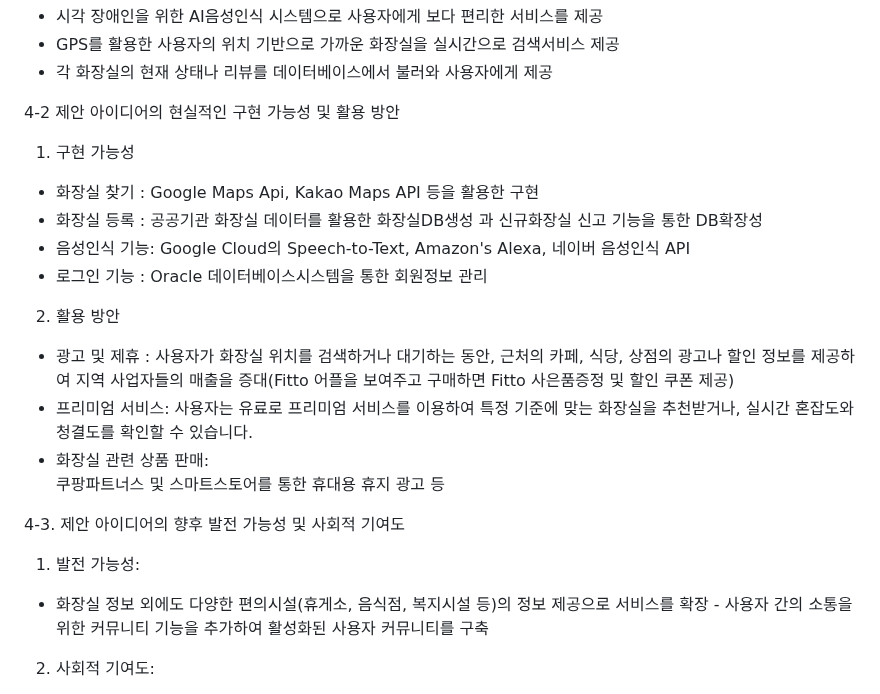
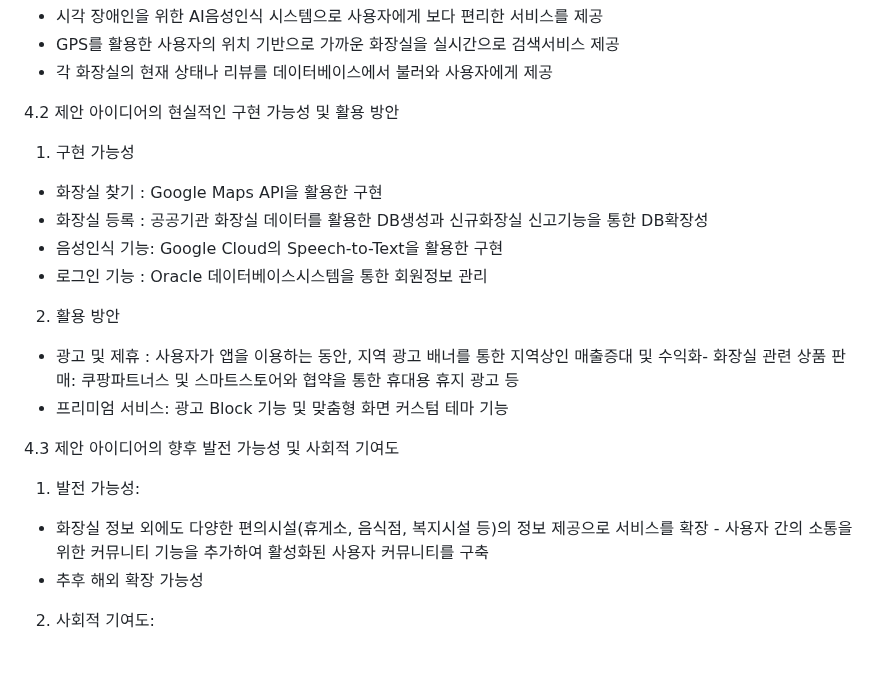
Before and after one commit to maxkim77/HACKATHON_PROJECT, a Markdown page: README.md, the part around one of its changes. Rendered like a GitHub page; blank space fills up the shorter version.

```diff
--- a/README.md
+++ b/README.md
@@ -151,23 +177,29 @@
 - 각 화장실의 현재 상태나 리뷰를 데이터베이스에서 불러와 사용자에게 제공
 
 
-4-2 제안 아이디어의 현실적인 구현 가능성 및 활용 방안
+4.2 제안 아이디어의 현실적인 구현 가능성 및 활용 방안
+
+
 1) 구현 가능성
-- 화장실 찾기 : Google Maps Api, Kakao Maps API 등을 활용한 구현
-- 화장실 등록 : 공공기관 화장실 데이터를 활용한 화장실DB생성 과 신규화장실 신고 기능을 통한 DB확장성
-- 음성인식 기능: Google Cloud의 Speech-to-Text, Amazon's Alexa, 네이버 음성인식 API
+- 화장실 찾기 : Google Maps API을 활용한 구현
+- 화장실 등록 : 공공기관 화장실 데이터를 활용한 DB생성과 신규화장실 신고기능을 통한 DB확장성
+- 음성인식 기능: Google Cloud의 Speech-to-Text을 활용한 구현
 - 로그인 기능 : Oracle 데이터베이스시스템을 통한 회원정보 관리
 2) 활용 방안
-- 광고 및 제휴 : 사용자가 화장실 위치를 검색하거나 대기하는 동안, 근처의 카페, 식당, 상점의 광고나 할인 정보를 제공하여 지역 사업자들의 매출을 증대(Fitto 어플을 보여주고 구매하면 Fitto 사은품증정 및 할인 쿠폰 제공)
-- 프리미엄 서비스:
-사용자는 유료로 프리미엄 서비스를 이용하여 특정 기준에 맞는 화장실을 추천받거나, 실시간 혼잡도와 청결도를 확인할 수 있습니다.
-- 화장실 관련 상품 판매:
-쿠팡파트너스 및 스마트스토어를 통한 휴대용 휴지 광고 등
+- 광고 및 제휴 : 사용자가 앱을 이용하는 동안, 지역 광고 배너를 통한 지역상인 매출증대 및 수익화- 화장실 관련 상품 판매: 쿠팡파트너스 및 스마트스토어와 협약을 통한 휴대용 휴지 광고 등
+- 프리미엄 서비스: 광고 Block 기능 및 맞춤형 화면 커스텀 테마 기능
 
 
-4-3. 제안 아이디어의 향후 발전 가능성 및 사회적 기여도
+4.3 제안 아이디어의 향후 발전 가능성 및 사회적 기여도
+
+
 1) 발전 가능성:
+
+
 - 화장실 정보 외에도 다양한 편의시설(휴게소, 음식점, 복지시설 등)의 정보 제공으로 서비스를 확장 - 사용자 간의 소통을 위한 커뮤니티 기능을 추가하여 활성화된 사용자 커뮤니티를 구축
+- 추후 해외 확장 가능성
+
+
 2) 사회적 기여도:
 - 해당 서비스는 사회의 취약계층의 편의성 증진 뿐만 아니라 일상의 불편함을 해소
 - 사업자와 사용자 간의 연결을 강화하여 지역 경제 활성화에도 기여 기대
```
Also changed, not shown: other parts of README.md (+33 -7 lines).
